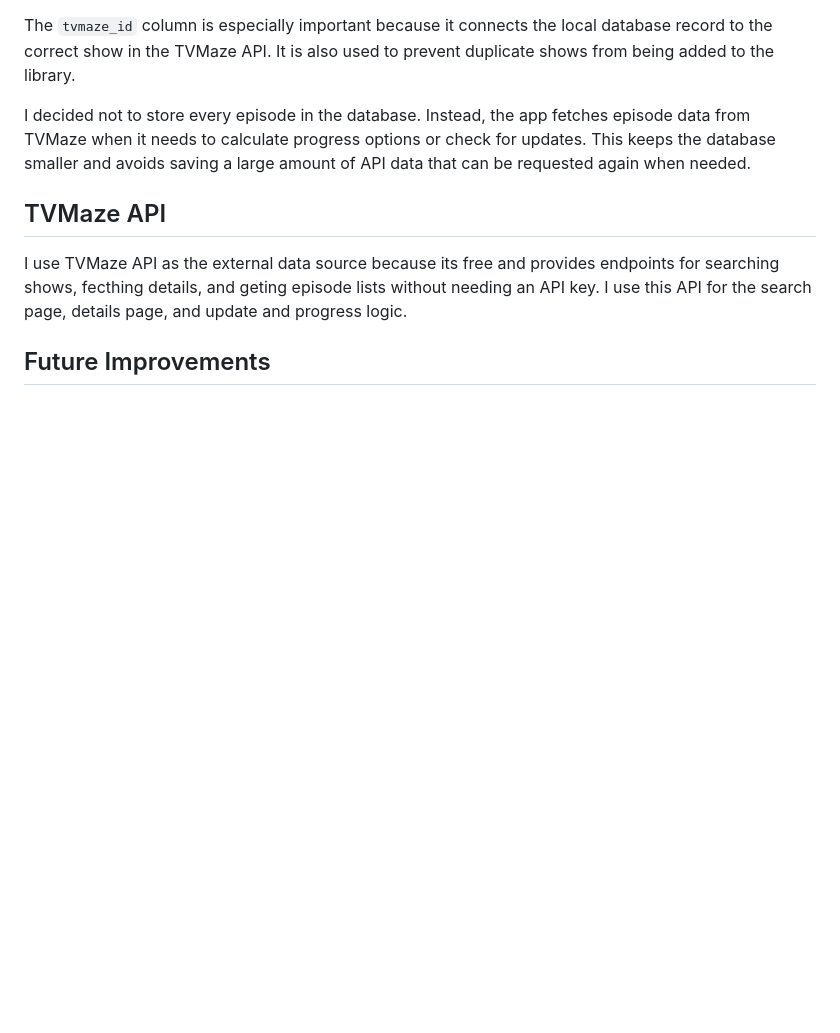
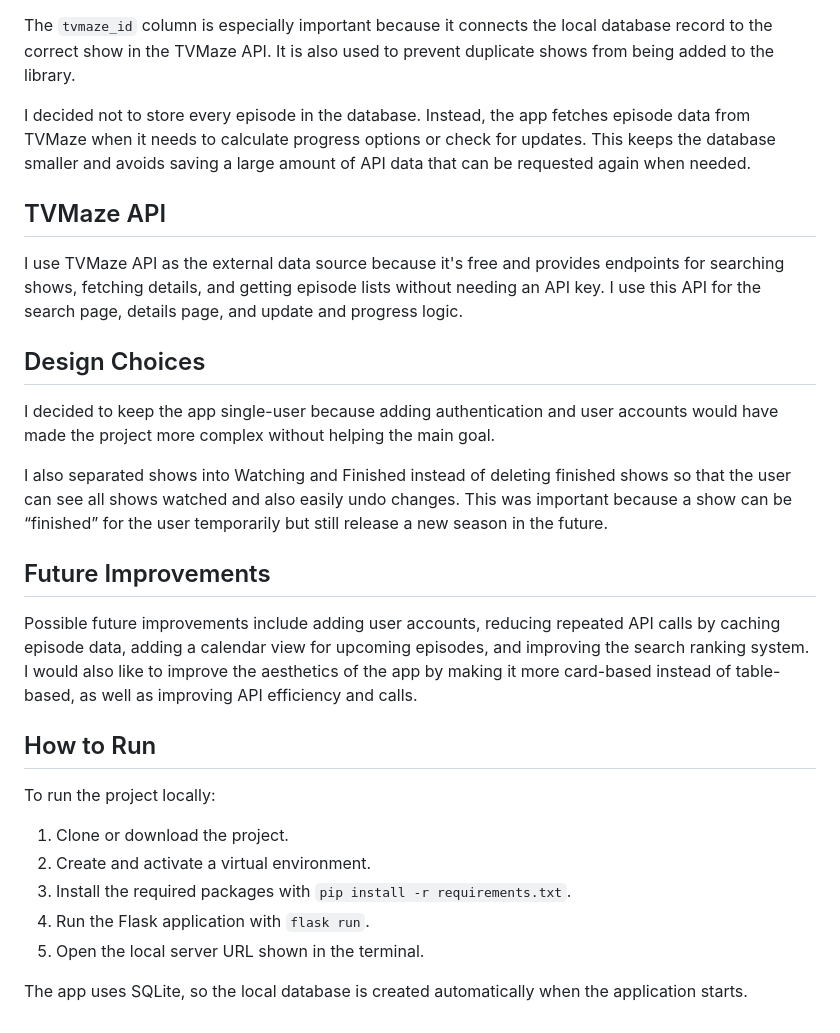
Before and after one commit to nachotafalla/where-was-i, a Markdown page: README.md, the part around one of its changes. GitHub-like rendering; blank space fills up the shorter version.

```diff
--- a/README.md
+++ b/README.md
@@ -74,6 +74,22 @@ The `tvmaze_id` column is especially important because it connects the local dat
 I decided not to store every episode in the database. Instead, the app fetches episode data from TVMaze when it needs to calculate progress options or check for updates. This keeps the database smaller and avoids saving a large amount of API data that can be requested again when needed.
 
 ## TVMaze API
-I use TVMaze API as the external data source because its free and provides endpoints for searching shows, fecthing details, and geting episode lists without needing an API key. I use this API for the search page, details page, and update and progress logic.
+I use TVMaze API as the external data source because it's free and provides endpoints for searching shows, fetching details, and getting episode lists without needing an API key. I use this API for the search page, details page, and update and progress logic.
+
+## Design Choices
+I decided to keep the app single-user because adding authentication and user accounts would have made the project more complex without helping the main goal.
+
+I also separated shows into Watching and Finished instead of deleting finished shows so that the user can see all shows watched and also easily undo changes. This was important because a show can be “finished” for the user temporarily but still release a new season in the future.
 
 ## Future Improvements
+Possible future improvements include adding user accounts, reducing repeated API calls by caching episode data, adding a calendar view for upcoming episodes, and improving the search ranking system. I would also like to improve the aesthetics of the app by making it more card-based instead of table-based, as well as improving API efficiency and calls.
+
+## How to Run
+To run the project locally:
+1. Clone or download the project.
+2. Create and activate a virtual environment.
+3. Install the required packages with `pip install -r requirements.txt`.
+4. Run the Flask application with `flask run`.
+5. Open the local server URL shown in the terminal.
+
+The app uses SQLite, so the local database is created automatically when the application starts.
```
Also changed, not shown: other parts of README.md (+18 -18 lines).
